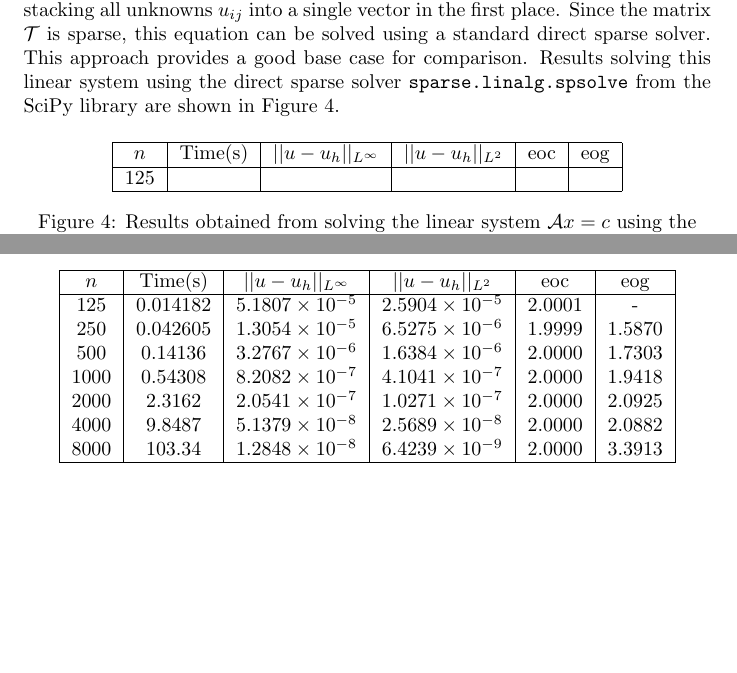
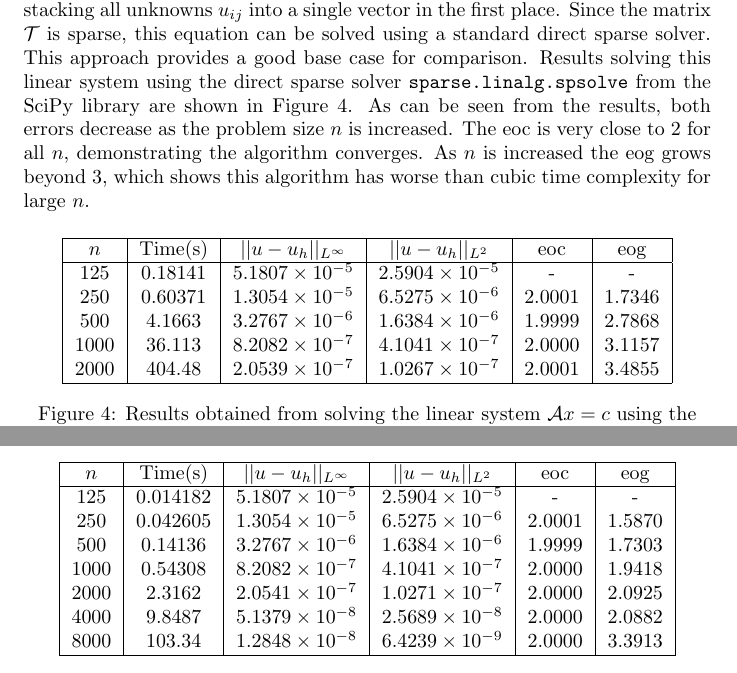
Before and after one commit to mm13ah/matrix-solvers, a LaTeX document (Report/ProjectReport.tex): two parts of pages 8 and 13 of 16, joined at a grey line, cut so that both start at the same text, the shorter picture padded with empty space. Compiled offline with pdfLaTeX.

Commit message:
Timings and comments

```diff
--- a/Report/ProjectReport.tex
+++ b/Report/ProjectReport.tex
@@ -212,7 +212,7 @@ For the system in (3.6), we have $A=B=T$, $X=U$, $C=F$ and $T=T^*$, so the stand
 \end{equation}
 where $\mathcal{F} = \text{vec}(F)$, $\mathcal{T} = I \otimes T + T \otimes I$ and $u = \text{vec}(U)$.
 
-This is the exact linear system that would be obtained from equation (1.5), i.e. stacking all unknowns $u_{ij}$ into a single vector in the first place. Since the matrix $\mathcal{T}$ is sparse, this equation can be solved using a standard direct sparse solver. This approach provides a good base case for comparison. Results solving this linear system using the direct sparse solver \texttt{sparse.linalg.spsolve} from the SciPy library are shown in Figure 4.
+This is the exact linear system that would be obtained from equation (1.5), i.e. stacking all unknowns $u_{ij}$ into a single vector in the first place. Since the matrix $\mathcal{T}$ is sparse, this equation can be solved using a standard direct sparse solver. This approach provides a good base case for comparison. Results solving this linear system using the direct sparse solver \texttt{sparse.linalg.spsolve} from the SciPy library are shown in Figure 4. As can be seen from the results, both errors decrease as the problem size $n$ is increased. The eoc is very close to 2 for all $n$, demonstrating the algorithm converges. As $n$ is increased the eog grows beyond $3$, which shows this algorithm has worse than cubic time complexity for large $n$.
 
 \begin{figure}[H]
 \centering
@@ -220,7 +220,11 @@ This is the exact linear system that would be obtained from equation (1.5), i.e.
 \hline
 $n$ & Time(s) & $|| u - u_h ||_{L^{\infty}}$ &$|| u - u_h ||_{L^{2}}$ & eoc & eog \\
 \hline
-125 & & & & & \\
+125 & 0.18141 & $5.1807 \times 10^{-5}$ & $2.5904 \times 10^{-5}$ & - & - \\
+250 & 0.60371 & $1.3054 \times 10^{-5}$ & $6.5275 \times 10^{-6}$ & 2.0001 & 1.7346 \\
+500 & 4.1663 & $3.2767 \times 10^{-6}$ & $1.6384 \times 10^{-6}$ & 1.9999 & 2.7868 \\
+1000 & 36.113 & $8.2082 \times 10^{-7}$ & $4.1041 \times 10^{-7}$ & 2.0000 & 3.1157 \\
+2000 & 404.48 & $2.0539 \times 10^{-7}$ & $1.0267 \times 10^{-7}$ & 2.0001 & 3.4855 \\
 \hline
 \end{tabular}
 \captionsetup{justification=centering}
@@ -442,9 +446,9 @@ Similarly to Section 3.1.1, the Kronecker product can be used to write the matri
 \hline
 $n$ & Time(s) & $|| u - u_h ||_{L^{\infty}}$ &$|| u - u_h ||_{L^{2}}$ & eoc & eog \\
 \hline
-125 & 0.014182 & $5.1807 \times 10^{-5}$ & $2.5904 \times 10^{-5}$ & 2.0001 & - \\
-250 & 0.042605 & $1.3054 \times 10^{-5}$ & $6.5275 \times 10^{-6}$ & 1.9999 & 1.5870 \\
-500 & 0.14136 & $3.2767 \times 10^{-6}$ & $1.6384 \times 10^{-6}$ & 2.0000 & 1.7303 \\
+125 & 0.014182 & $5.1807 \times 10^{-5}$ & $2.5904 \times 10^{-5}$ & - & - \\
+250 & 0.042605 & $1.3054 \times 10^{-5}$ & $6.5275 \times 10^{-6}$ & 2.0001 & 1.5870 \\
+500 & 0.14136 & $3.2767 \times 10^{-6}$ & $1.6384 \times 10^{-6}$ & 1.9999 & 1.7303 \\
 1000 & 0.54308 & $8.2082 \times 10^{-7}$ & $4.1041 \times 10^{-7}$ & 2.0000 & 1.9418 \\
 2000 & 2.3162 & $2.0541 \times 10^{-7}$ & $1.0271 \times 10^{-7}$ & 2.0000 & 2.0925 \\
 4000 & 9.8487 & $5.1379 \times 10^{-8}$ & $2.5689 \times 10^{-8}$ & 2.0000 & 2.0882 \\
```
Also changed, not shown: Report/ProjectReport.pdf, Report/ProjectReport.tex (3 more changed lines), 3 other files.
